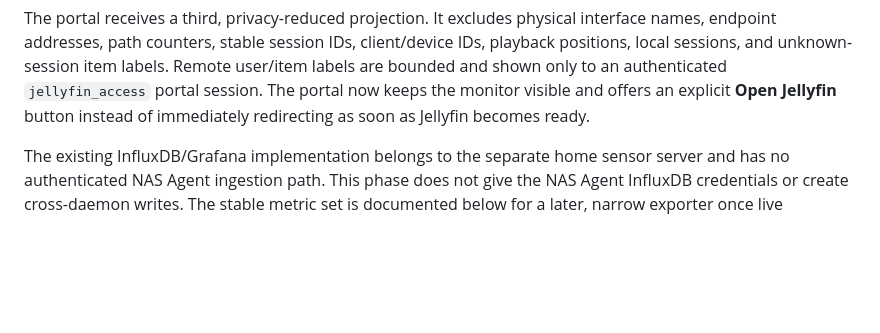
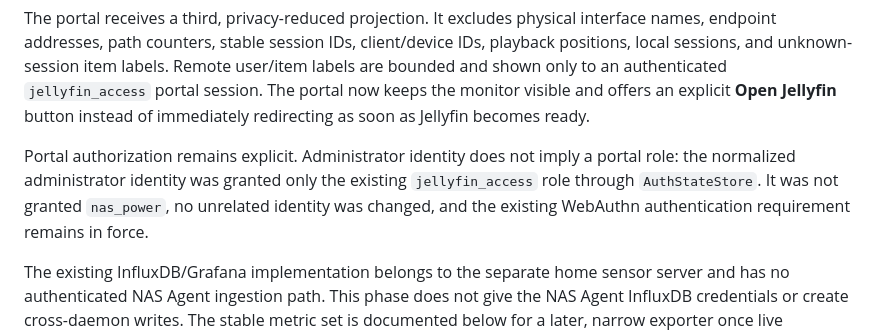
Before and after one commit to DanielM718/ESP32-home-sensor-hub, a Markdown page: docs/JELLYFIN_BANDWIDTH_GOVERNOR.md, the part around one of its changes. Rendered like a GitHub page; blank space fills up the shorter version.

```diff
--- a/docs/JELLYFIN_BANDWIDTH_GOVERNOR.md
+++ b/docs/JELLYFIN_BANDWIDTH_GOVERNOR.md
@@ -44,6 +45,12 @@ labels. Remote user/item labels are bounded and shown only to an authenticated
 `jellyfin_access` portal session. The portal now keeps the monitor visible and
 offers an explicit **Open Jellyfin** button instead of immediately redirecting
 as soon as Jellyfin becomes ready.
+
+Portal authorization remains explicit. Administrator identity does not imply a
+portal role: the normalized administrator identity was granted only the
+existing `jellyfin_access` role through `AuthStateStore`. It was not granted
+`nas_power`, no unrelated identity was changed, and the existing WebAuthn
+authentication requirement remains in force.
 
 The existing InfluxDB/Grafana implementation belongs to the separate home
 sensor server and has no authenticated NAS Agent ingestion path. This phase
```
Also changed, not shown: other parts of docs/JELLYFIN_BANDWIDTH_GOVERNOR.md (+48 -29 lines).
